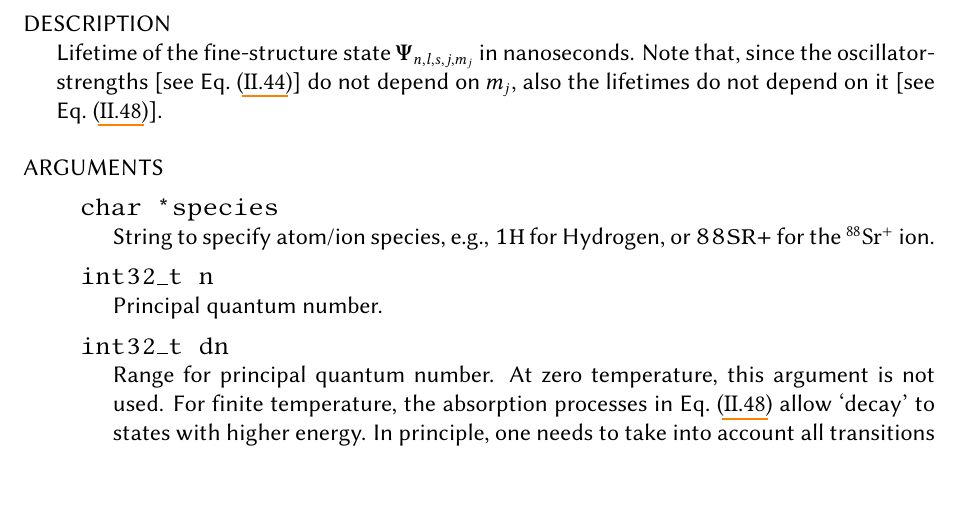
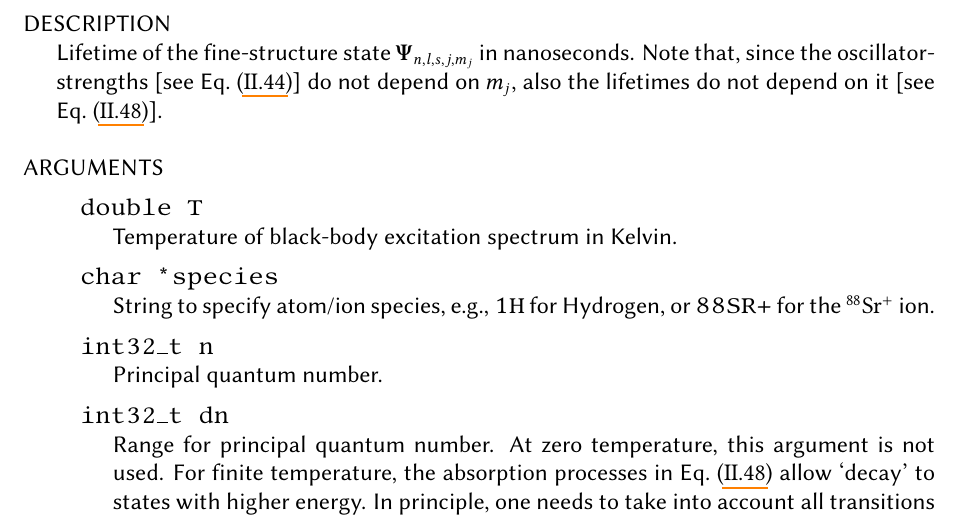
Before and after one commit to simon-euchner/AlkCalc, a LaTeX document (theory/theory.tex): part of page 19 of 20, cut so that both start at the same text, the shorter picture padded with empty space. Compiled offline with pdfLaTeX.

Commit message:
Added missing argument in documentation

```diff
--- a/theory/theory.tex
+++ b/theory/theory.tex
@@ -1325,6 +1325,9 @@
         also the lifetimes do not depend on it [see
         Eq.~\eqref{eq:LifetimeFormula}].
     }
+        \sdocarg{double T}{
+            Temperature of black-body excitation spectrum in Kelvin.
+        }
         \sdocarg{char *species}{
             String to specify atom/ion species, e.g., \texttt{1H} for Hydrogen,
             or \texttt{88SR+} for the $\mathrm{^{88}Sr^+}$ ion.
```
Also changed, not shown: theory/theory.pdf.
